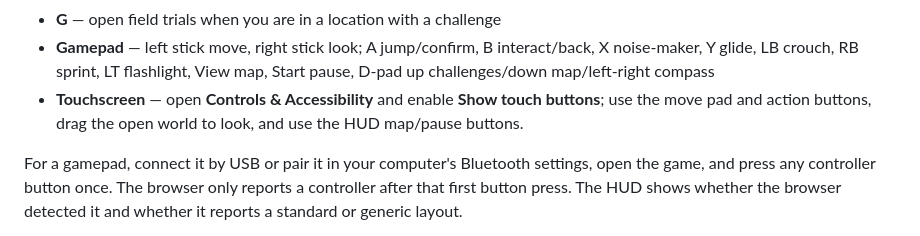
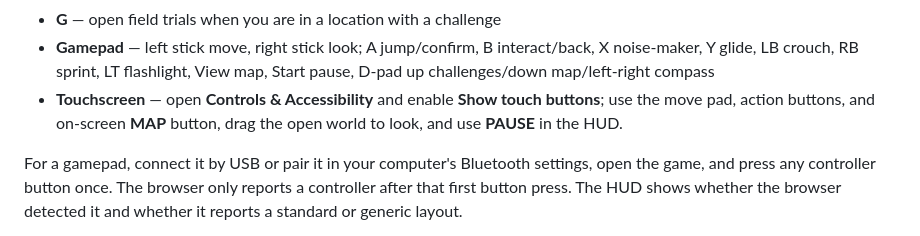
Before and after one commit to cakemiixdev/world, a Markdown page: README.md, the part around the change. Rendered like a GitHub page.

```diff
--- a/README.md
+++ b/README.md
@@ -84,7 +84,7 @@ For local API development, configure `SUPABASE_URL` and `SUPABASE_SERVICE_ROLE_K
 - **V** — cycle the compass between the active clue, landmark, and cave
 - **G** — open field trials when you are in a location with a challenge
 - **Gamepad** — left stick move, right stick look; A jump/confirm, B interact/back, X noise-maker, Y glide, LB crouch, RB sprint, LT flashlight, View map, Start pause, D-pad up challenges/down map/left-right compass
-- **Touchscreen** — open **Controls & Accessibility** and enable **Show touch buttons**; use the move pad and action buttons, drag the open world to look, and use the HUD map/pause buttons.
+- **Touchscreen** — open **Controls & Accessibility** and enable **Show touch buttons**; use the move pad, action buttons, and on-screen **MAP** button, drag the open world to look, and use **PAUSE** in the HUD.
 
 For a gamepad, connect it by USB or pair it in your computer's Bluetooth settings, open the game, and press any controller button once. The browser only reports a controller after that first button press. The HUD shows whether the browser detected it and whether it reports a standard or generic layout.
 - **Escape** — pause/resume; click the world to continue after resuming
```
